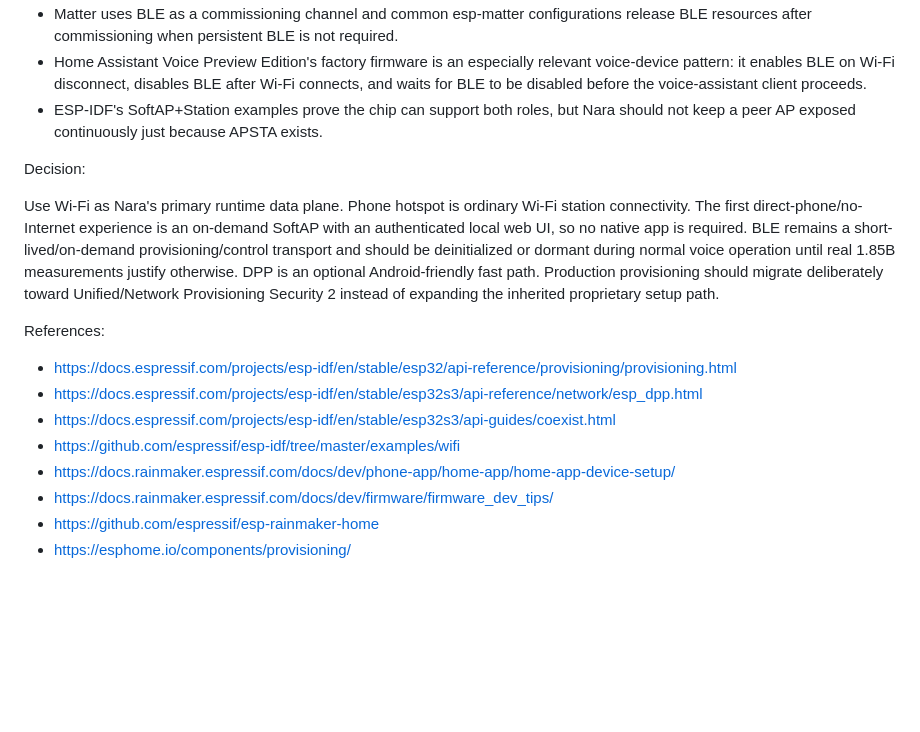
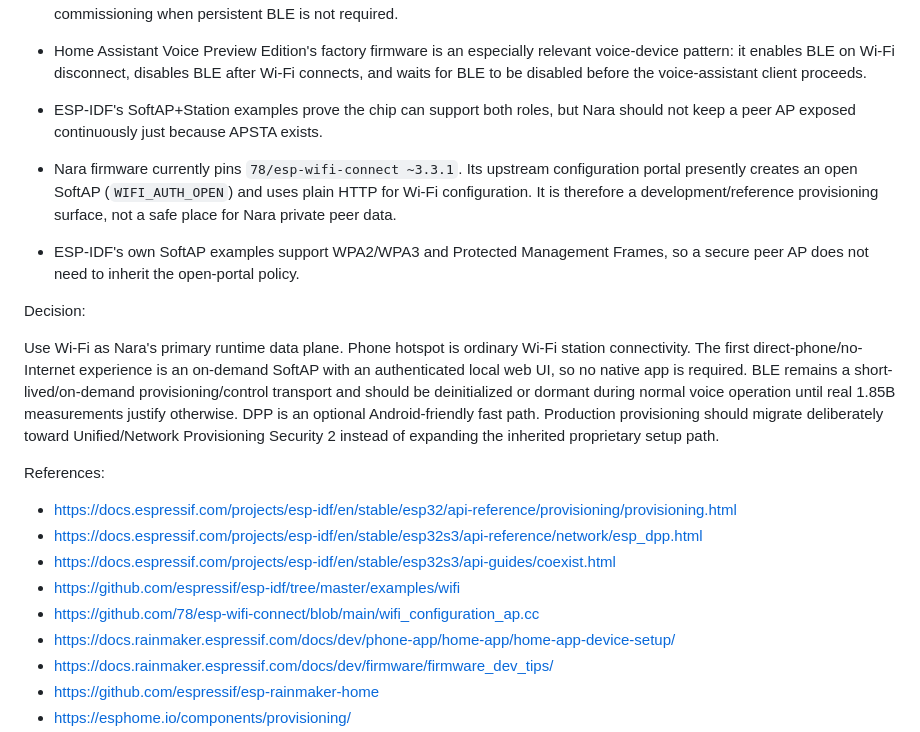
Before and after one commit to man612/nara, a Markdown page: docs/RESEARCH_SOURCES.md, the part around the change. GitHub-like rendering; blank space fills up the shorter version.

Commit message:
Record inherited portal security finding

```diff
--- a/docs/RESEARCH_SOURCES.md
+++ b/docs/RESEARCH_SOURCES.md
@@ -270,6 +270,9 @@ Useful findings:
 - Home Assistant Voice Preview Edition's factory firmware is an especially relevant voice-device pattern: it enables BLE on Wi-Fi disconnect, disables BLE after Wi-Fi connects, and waits for BLE to be disabled before the voice-assistant client proceeds.
 - ESP-IDF's SoftAP+Station examples prove the chip can support both roles, but Nara should not keep a peer AP exposed continuously just because APSTA exists.
 
+- Nara firmware currently pins `78/esp-wifi-connect ~3.3.1`. Its upstream configuration portal presently creates an open SoftAP (`WIFI_AUTH_OPEN`) and uses plain HTTP for Wi-Fi configuration. It is therefore a development/reference provisioning surface, not a safe place for Nara private peer data.
+- ESP-IDF's own SoftAP examples support WPA2/WPA3 and Protected Management Frames, so a secure peer AP does not need to inherit the open-portal policy.
+
 Decision:
 
 Use Wi-Fi as Nara's primary runtime data plane. Phone hotspot is ordinary Wi-Fi station connectivity. The first direct-phone/no-Internet experience is an on-demand SoftAP with an authenticated local web UI, so no native app is required. BLE remains a short-lived/on-demand provisioning/control transport and should be deinitialized or dormant during normal voice operation until real 1.85B measurements justify otherwise. DPP is an optional Android-friendly fast path. Production provisioning should migrate deliberately toward Unified/Network Provisioning Security 2 instead of expanding the inherited proprietary setup path.
@@ -280,6 +283,7 @@ References:
 - https://docs.espressif.com/projects/esp-idf/en/stable/esp32s3/api-reference/network/esp_dpp.html
 - https://docs.espressif.com/projects/esp-idf/en/stable/esp32s3/api-guides/coexist.html
 - https://github.com/espressif/esp-idf/tree/master/examples/wifi
+- https://github.com/78/esp-wifi-connect/blob/main/wifi_configuration_ap.cc
 - https://docs.rainmaker.espressif.com/docs/dev/phone-app/home-app/home-app-device-setup/
 - https://docs.rainmaker.espressif.com/docs/dev/firmware/firmware_dev_tips/
 - https://github.com/espressif/esp-rainmaker-home
```
